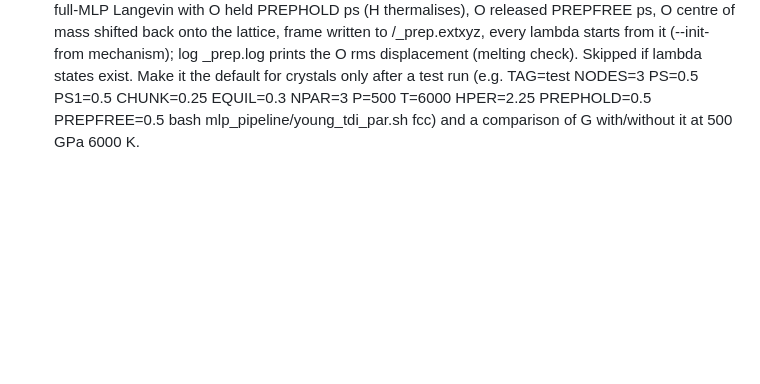
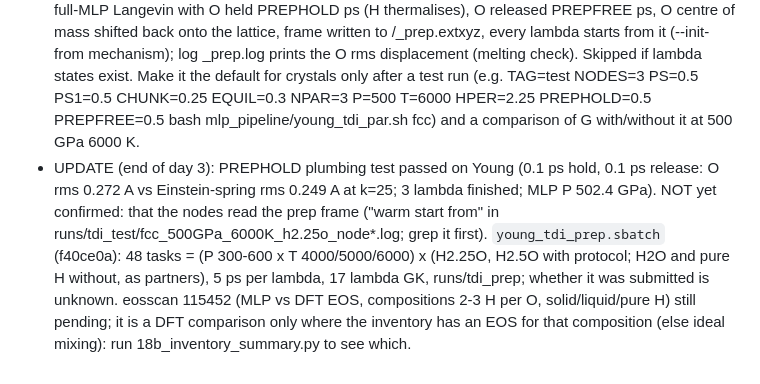
Before and after one commit to victornadenrobinson/H3O, a Markdown page: HANDOFF.md, the part around the change. Drawn GitHub-style; blank space fills up the shorter version.

Commit message:
HANDOFF: prep test result, prep grid, eosscan status
Co-Authored-By: Claude Sonnet 5.5 <noreply@anthropic.com>
Claude-Session: https://claude.ai/code/session_01Rqzkn5zpBqZLc1vmKt3BqU

```diff
--- a/HANDOFF.md
+++ b/HANDOFF.md
@@ -114,3 +114,4 @@ One code block per place to paste: a separate block for each interactive GPU job
 - Results seen today: 500/6000 H2O cold vs warm start 1657.09+-2.44 vs 1660.75+-2.65 meV/atom (drift 6.07 vs 0.65); quad_diff <= 5 meV/atom; mixing per added H (meV): 400/5000 fcc +218 bcc +186 (DIFFERENT dt, dt0.5 H2O references queued in extend_list), 500/5000 +168+-63 (Kronrod extension still pending for the trio), 500/6000 -4+-42, 500/7000 -108+-46 and 400/6500 -37+-74 (H2.25O melted in free NVT: not valid solids). Liquid mixing at 400 GPa negative everywhere (x_H 0.75: -102 meV/atom 7000 K, -176 9000 K). Free NVT H2O 300 GPa: bcc melts >= 6000 K, fcc melts at 7000 K (solid 6000 K, delta_L 0.18).
 - Still to do/unseen: bracket NVT runs (400 GPa H2.25O 5000-6250 K; 500 GPa 6250/6750 K), liquid hull at 500 GPa results, EOS scan first tasks, slim inventory (18b_inventory_summary.py output), warm-start H2.25O/H, bcc_400GPa_3000K dt0.5 (17%), insert_400GPa_5000K_n1 (6/12), delete empty fcc_400GPa_6500K_h2.0xxxxo dirs. Not started: Cmca-H3O `--phase struct`, per-lambda time allocation, ammonia, BAR/MBAR, TDI from hold-equilibrated frame.
 - UPDATE (later, same day): TDI start-configuration protocol implemented, UNTESTED, opt-in: `PREPHOLD=1 [PREPFREE=1]` in young_tdi_par.sh (crystals only, new runs only) = run_real.py `--prep`: full-MLP Langevin with O held PREPHOLD ps (H thermalises), O released PREPFREE ps, O centre of mass shifted back onto the lattice, frame written to <outdir>/<tag>_prep.extxyz, every lambda starts from it (--init-from mechanism); log <tag>_prep.log prints the O rms displacement (melting check). Skipped if lambda states exist. Make it the default for crystals only after a test run (e.g. TAG=test NODES=3 PS=0.5 PS1=0.5 CHUNK=0.25 EQUIL=0.3 NPAR=3 P=500 T=6000 HPER=2.25 PREPHOLD=0.5 PREPFREE=0.5 bash mlp_pipeline/young_tdi_par.sh fcc) and a comparison of G with/without it at 500 GPa 6000 K.
+- UPDATE (end of day 3): PREPHOLD plumbing test passed on Young (0.1 ps hold, 0.1 ps release: O rms 0.272 A vs Einstein-spring rms 0.249 A at k=25; 3 lambda finished; MLP P 502.4 GPa). NOT yet confirmed: that the nodes read the prep frame ("warm start from" in runs/tdi_test/fcc_500GPa_6000K_h2.25o_node*.log; grep it first). `young_tdi_prep.sbatch` (f40ce0a): 48 tasks = (P 300-600 x T 4000/5000/6000) x (H2.25O, H2.5O with protocol; H2O and pure H without, as partners), 5 ps per lambda, 17 lambda GK, runs/tdi_prep; whether it was submitted is unknown. eosscan 115452 (MLP vs DFT EOS, compositions 2-3 H per O, solid/liquid/pure H) still pending; it is a DFT comparison only where the inventory has an EOS for that composition (else ideal mixing): run 18b_inventory_summary.py to see which.
```
